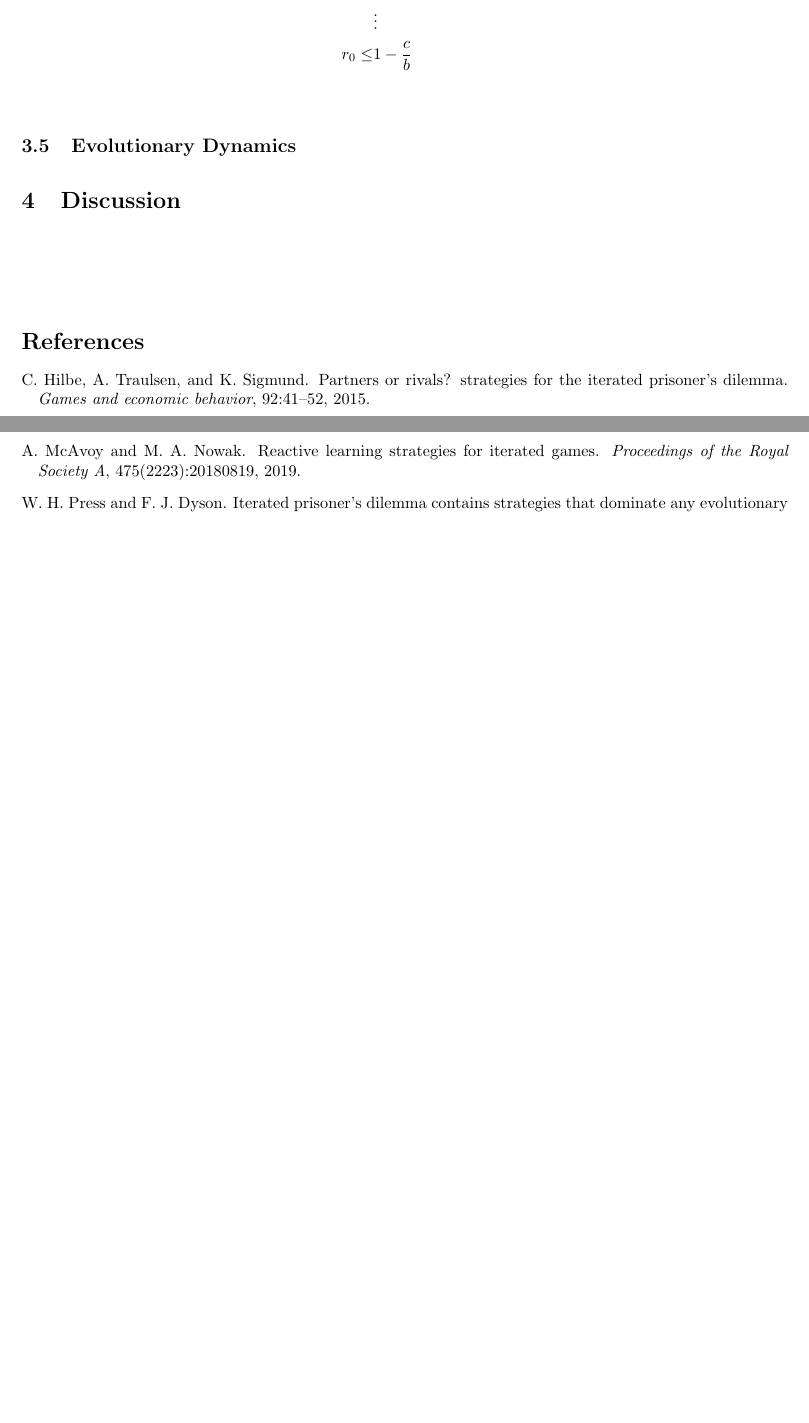
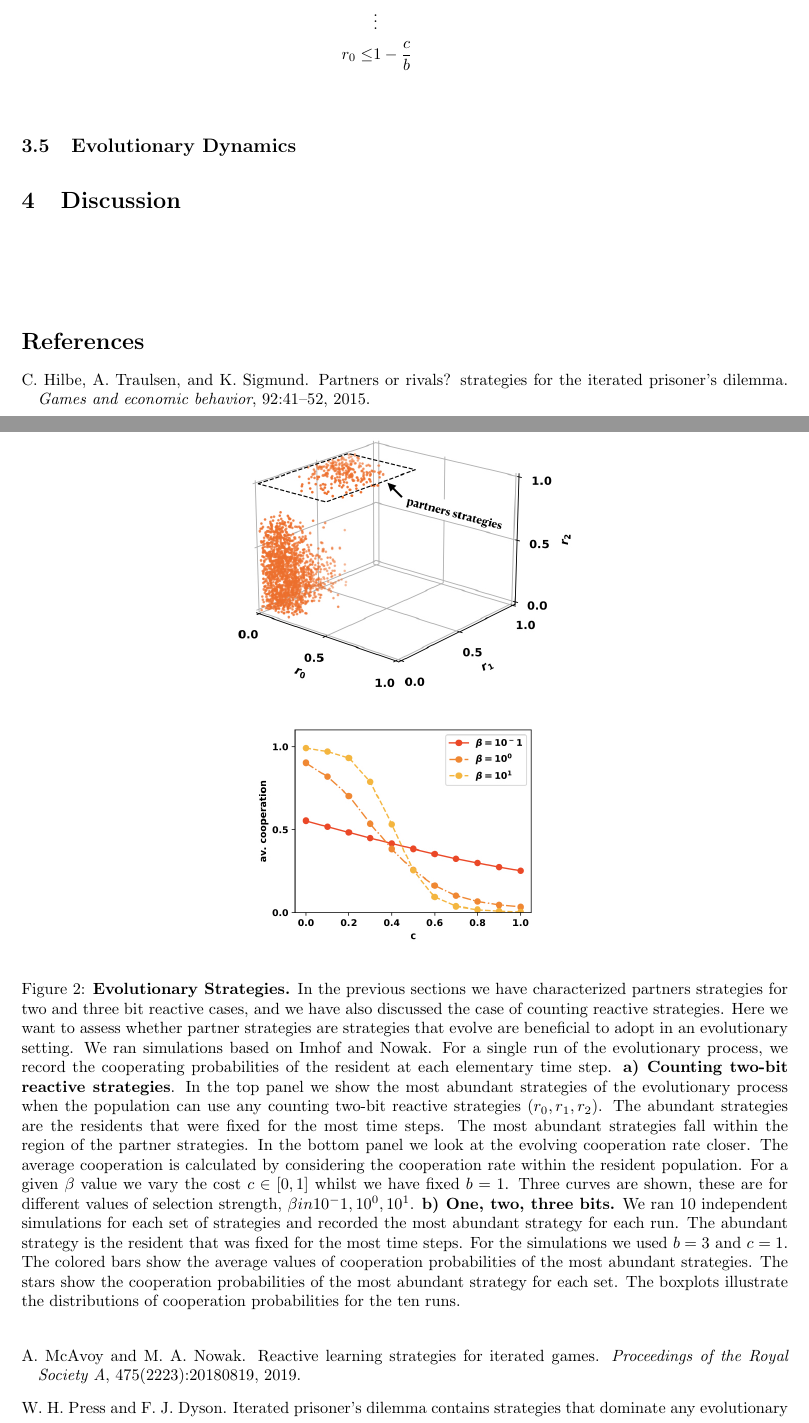
Before and after one commit to Nikoleta-v3/conditional-cooperation-with-longer-memory, a LaTeX document (main.tex): two parts of pages 4 and 5 of 5 before the commit and two parts of pages 4 and 5 of 6 after it, joined at a grey line, cut so that both start at the same text, the shorter picture padded with empty space. Compiled offline with pdfLaTeX.

Commit message:
working on notes

```diff
--- a/main.tex
+++ b/main.tex
@@ -243,6 +243,36 @@ satisfy the conditions:
 
 \subsection{Evolutionary Dynamics}
 
+\begin{figure}[h!]
+  \centering
+  \includegraphics[width=.5\textwidth]{figures/evolutionary_dynamics_discounting.jpeg}
+  \caption{\textbf{Evolutionary Strategies.} In the previous sections we have
+  characterized partners strategies for two and three bit reactive cases, and we
+  have also discussed the case of counting reactive strategies. Here we want to
+  assess whether partner strategies are strategies that evolve are beneficial to
+  adopt in an evolutionary setting. We ran simulations based on Imhof and Nowak.
+  For a single run of the evolutionary process, we record the cooperating
+  probabilities of the resident at each elementary time step. \textbf{a) Counting
+  two-bit reactive strategies}. In the top panel we show the most abundant
+  strategies of the evolutionary process when the population can use any
+  counting two-bit reactive strategies ($r_0, r_1, r_2$). The abundant
+  strategies are the residents that were fixed for the most time steps.
+  The most abundant strategies fall within the region of the partner strategies.
+  In the bottom panel we look at the evolving cooperation rate closer. The
+  average cooperation is calculated by considering the cooperation rate within
+  the resident population. For a given $\beta$ value we vary the cost $c \in [0, 1]$
+  whilst we have fixed $b=1$. Three curves are shown, these are for different values
+  of selection strength, $\beta in {10^-1, 10^0, 10^1}$.
+  \textbf{b) One, two, three bits.} We ran 10 independent simulations for each
+  set of strategies and recorded the most abundant strategy for each run. The
+  abundant strategy is the resident that was fixed for the most time steps. For
+  the simulations we used \(b=3 \text{ and } c=1\). The colored bars show the
+  average values of cooperation probabilities of the most abundant strategies.
+  The stars show the cooperation probabilities of the most abundant strategy for
+  each set. The boxplots illustrate the distributions of cooperation
+  probabilities for the ten runs.}
+\end{figure}
+
 \section{Discussion}
 
 ~\\
```
Also changed, not shown: figures/counting_strategies_evolution.pdf, figures/counting_strategies_evolution_betas.pdf (added), figures/evolutionary_dynamics_discounting.jpeg (added), main.pdf, 4 other files.
